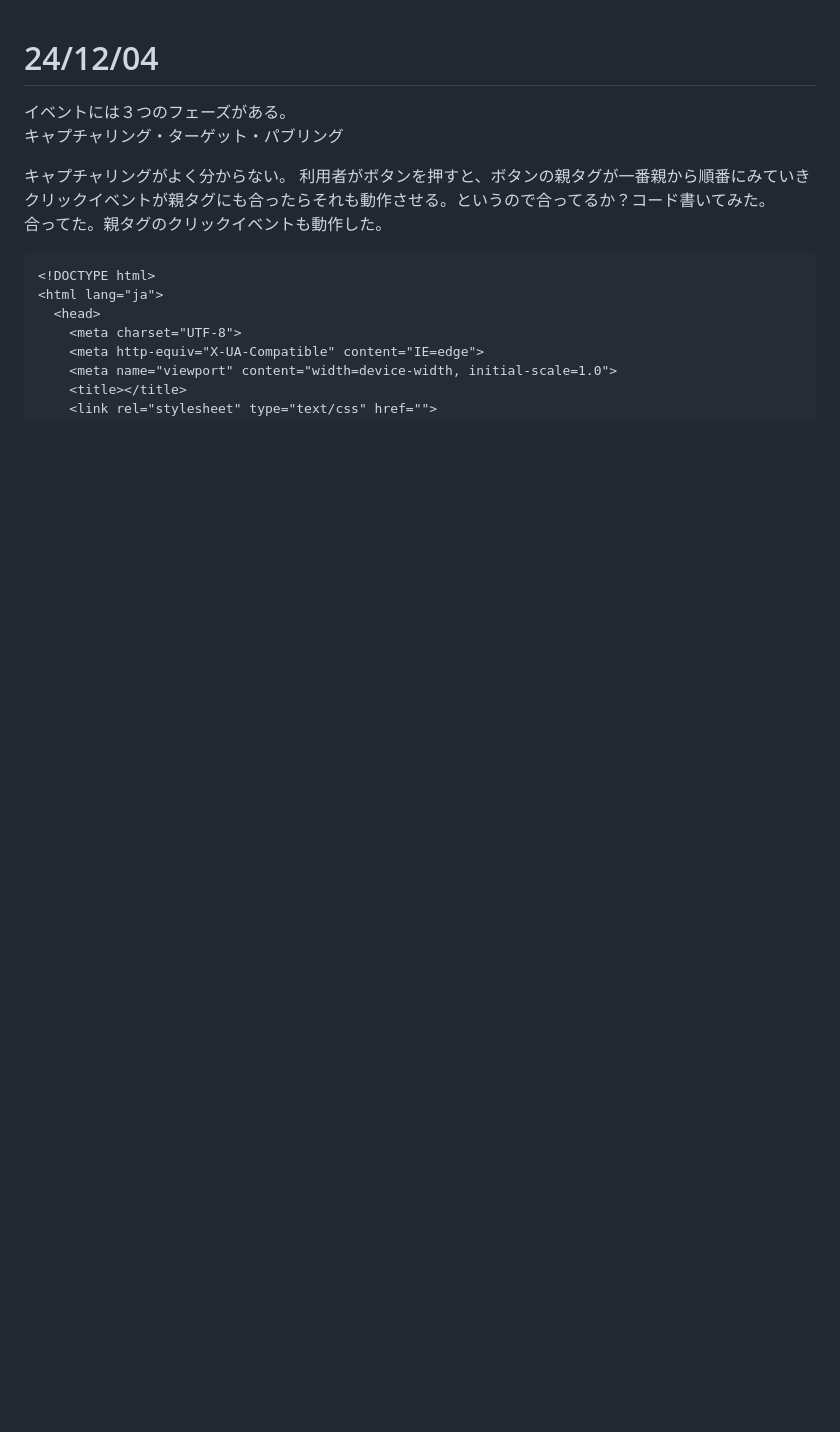
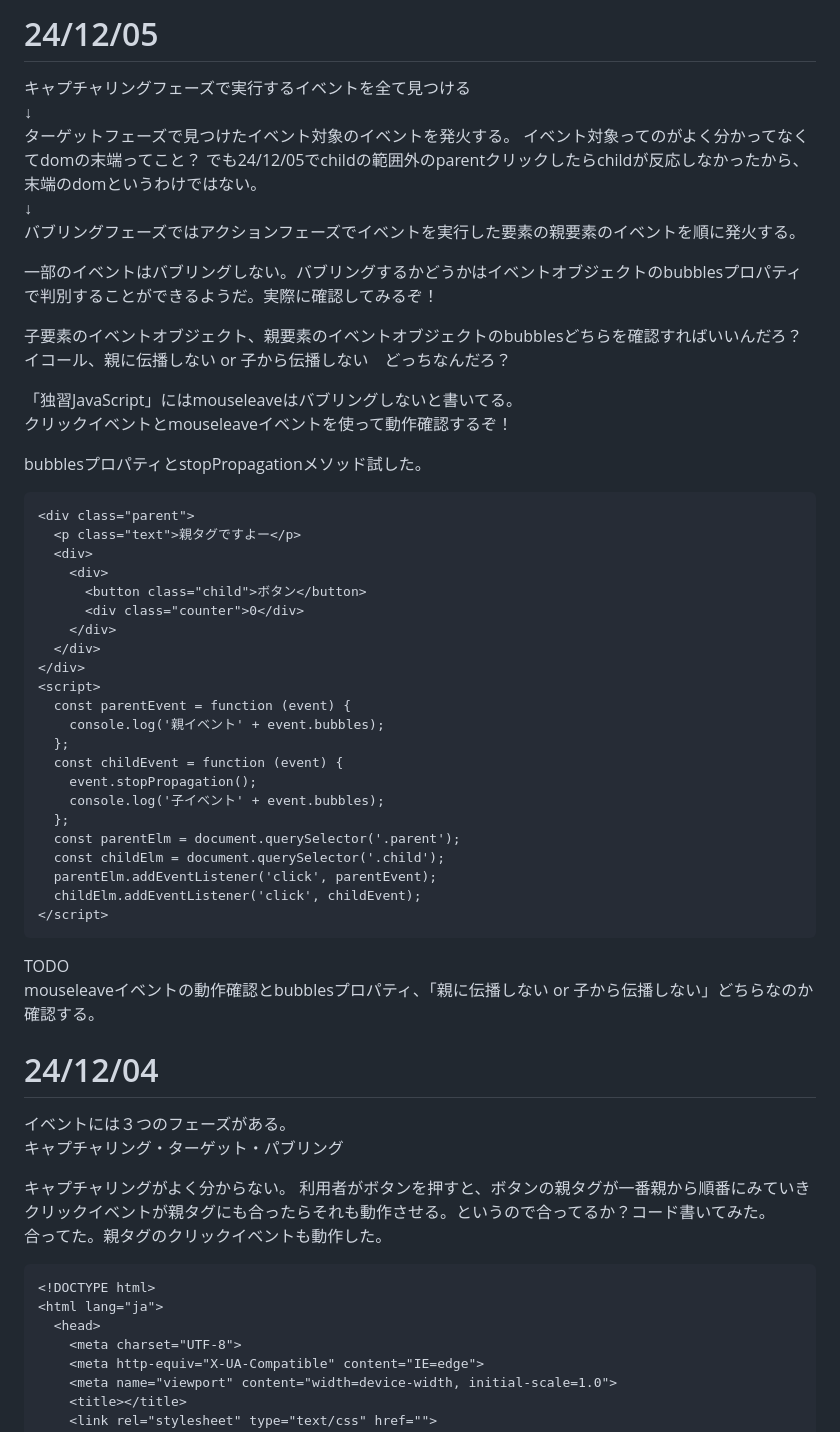
Before and after one commit to soma-git-practice/try_javascript, a Markdown page: md/diary.md, the part around one of its changes. Rendered like a GitHub page; blank space fills up the shorter version.

Commit message:
24/12/05

````diff
--- a/md/diary.md
+++ b/md/diary.md
@@ -1,3 +1,50 @@
+# 24/12/05
+キャプチャリングフェーズで実行するイベントを全て見つける
+↓
+ターゲットフェーズで見つけたイベント対象のイベントを発火する。
+イベント対象ってのがよく分かってなくてdomの末端ってこと？
+でも24/12/05でchildの範囲外のparentクリックしたらchildが反応しなかったから、
+末端のdomというわけではない。
+↓
+バブリングフェーズではアクションフェーズでイベントを実行した要素の親要素のイベントを順に発火する。
+
+一部のイベントはバブリングしない。バブリングするかどうかはイベントオブジェクトのbubblesプロパティで判別することができるようだ。実際に確認してみるぞ！
+
+子要素のイベントオブジェクト、親要素のイベントオブジェクトのbubblesどちらを確認すればいいんだろ？
+イコール、親に伝播しない or 子から伝播しない　どっちなんだろ？
+
+「独習JavaScript」にはmouseleaveはバブリングしないと書いてる。
+クリックイベントとmouseleaveイベントを使って動作確認するぞ！
+
+bubblesプロパティとstopPropagationメソッド試した。
+```html
+<div class="parent">
+  <p class="text">親タグですよー</p>
+  <div>
+    <div>
+      <button class="child">ボタン</button>
+      <div class="counter">0</div>
+    </div>
+  </div>
+</div>
+<script>
+  const parentEvent = function (event) {
+    console.log('親イベント' + event.bubbles);
+  };
+  const childEvent = function (event) {
+    event.stopPropagation();
+    console.log('子イベント' + event.bubbles);
+  };
+  const parentElm = document.querySelector('.parent');
+  const childElm = document.querySelector('.child');
+  parentElm.addEventListener('click', parentEvent);
+  childElm.addEventListener('click', childEvent);
+</script>
+```
+
+TODO
+mouseleaveイベントの動作確認とbubblesプロパティ、「親に伝播しない or 子から伝播しない」どちらなのか確認する。
+
 # 24/12/04
 イベントには３つのフェーズがある。
 キャプチャリング・ターゲット・パブリング
````
Also changed, not shown: other parts of md/diary.md (+1 -1 lines).
